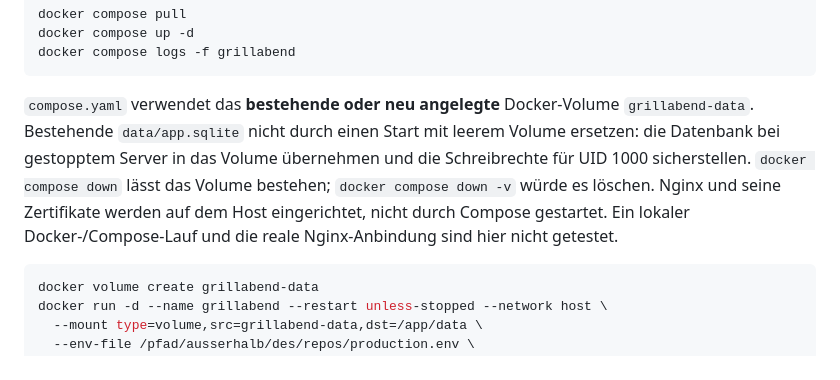
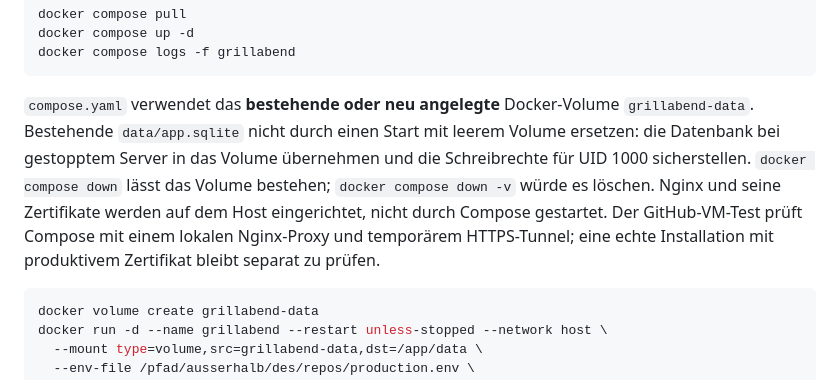
Before and after one commit to Anigx/Grillabend-Anmeldung, a Markdown page: README.md, the part around the change. GitHub-like rendering.

Commit message:
docs: Erfolgreichen GitHub-VM-Test dokumentieren

````diff
--- a/README.md
+++ b/README.md
@@ -69,7 +69,7 @@ docker compose up -d
 docker compose logs -f grillabend
 ```
 
-`compose.yaml` verwendet das **bestehende oder neu angelegte** Docker-Volume `grillabend-data`. Bestehende `data/app.sqlite` nicht durch einen Start mit leerem Volume ersetzen: die Datenbank bei gestopptem Server in das Volume übernehmen und die Schreibrechte für UID 1000 sicherstellen. `docker compose down` lässt das Volume bestehen; `docker compose down -v` würde es löschen. Nginx und seine Zertifikate werden auf dem Host eingerichtet, nicht durch Compose gestartet. Ein lokaler Docker-/Compose-Lauf und die reale Nginx-Anbindung sind hier nicht getestet.
+`compose.yaml` verwendet das **bestehende oder neu angelegte** Docker-Volume `grillabend-data`. Bestehende `data/app.sqlite` nicht durch einen Start mit leerem Volume ersetzen: die Datenbank bei gestopptem Server in das Volume übernehmen und die Schreibrechte für UID 1000 sicherstellen. `docker compose down` lässt das Volume bestehen; `docker compose down -v` würde es löschen. Nginx und seine Zertifikate werden auf dem Host eingerichtet, nicht durch Compose gestartet. Der GitHub-VM-Test prüft Compose mit einem lokalen Nginx-Proxy und temporärem HTTPS-Tunnel; eine echte Installation mit produktivem Zertifikat bleibt separat zu prüfen.
 
 ```sh
 docker volume create grillabend-data
````
Also changed, not shown: docs/wiki/changelog.md (+1 -0 lines), 1 other file.
